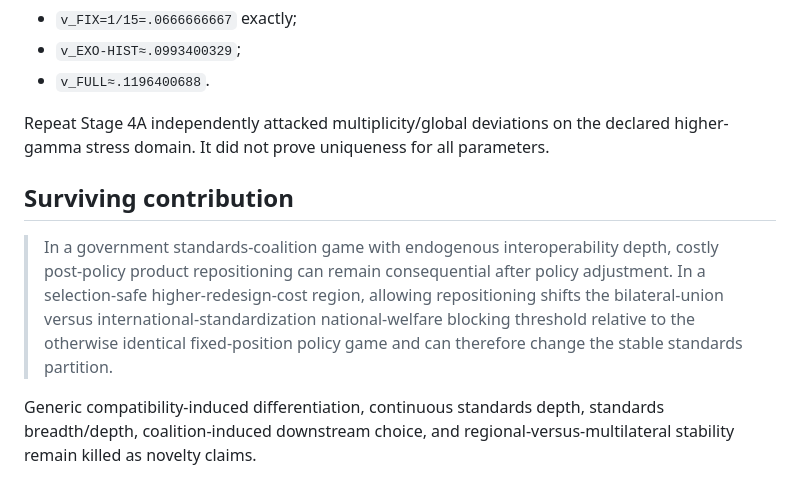
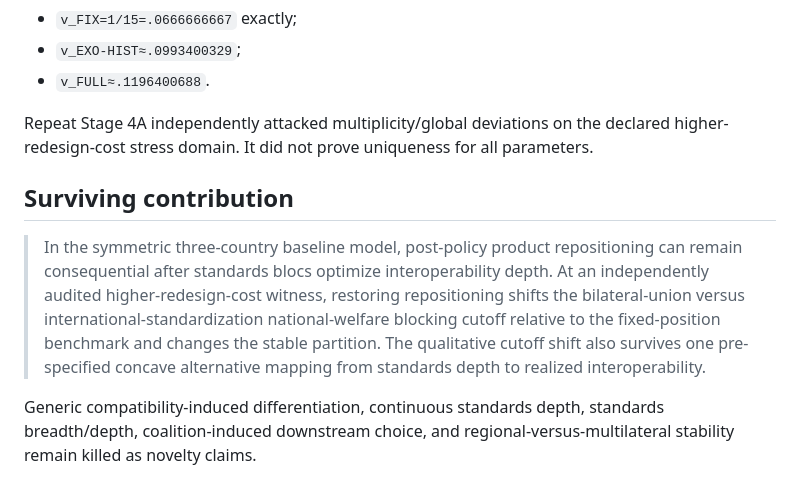
Before and after one commit to ryotamatsuki/endogenous-interoperability-standards-coalitions, a Markdown page: PROJECT_STATE.md, the part around the change. GitHub-like rendering.

Commit message:
Align project-state contribution wording with Stage 7.5A scope

```diff
--- a/PROJECT_STATE.md
+++ b/PROJECT_STATE.md
@@ -50,11 +50,11 @@ At `gamma=.10`:
 - `v_EXO-HIST≈.0993400329`;
 - `v_FULL≈.1196400688`.
 
-Repeat Stage 4A independently attacked multiplicity/global deviations on the declared higher-gamma stress domain. It did not prove uniqueness for all parameters.
+Repeat Stage 4A independently attacked multiplicity/global deviations on the declared higher-redesign-cost stress domain. It did not prove uniqueness for all parameters.
 
 ## Surviving contribution
 
-> In a government standards-coalition game with endogenous interoperability depth, costly post-policy product repositioning can remain consequential after policy adjustment. In a selection-safe higher-redesign-cost region, allowing repositioning shifts the bilateral-union versus international-standardization national-welfare blocking threshold relative to the otherwise identical fixed-position policy game and can therefore change the stable standards partition.
+> In the symmetric three-country baseline model, post-policy product repositioning can remain consequential after standards blocs optimize interoperability depth. At an independently audited higher-redesign-cost witness, restoring repositioning shifts the bilateral-union versus international-standardization national-welfare blocking cutoff relative to the fixed-position benchmark and changes the stable partition. The qualitative cutoff shift also survives one pre-specified concave alternative mapping from standards depth to realized interoperability.
 
 Generic compatibility-induced differentiation, continuous standards depth, standards breadth/depth, coalition-induced downstream choice, and regional-versus-multilateral stability remain killed as novelty claims.
 
```
